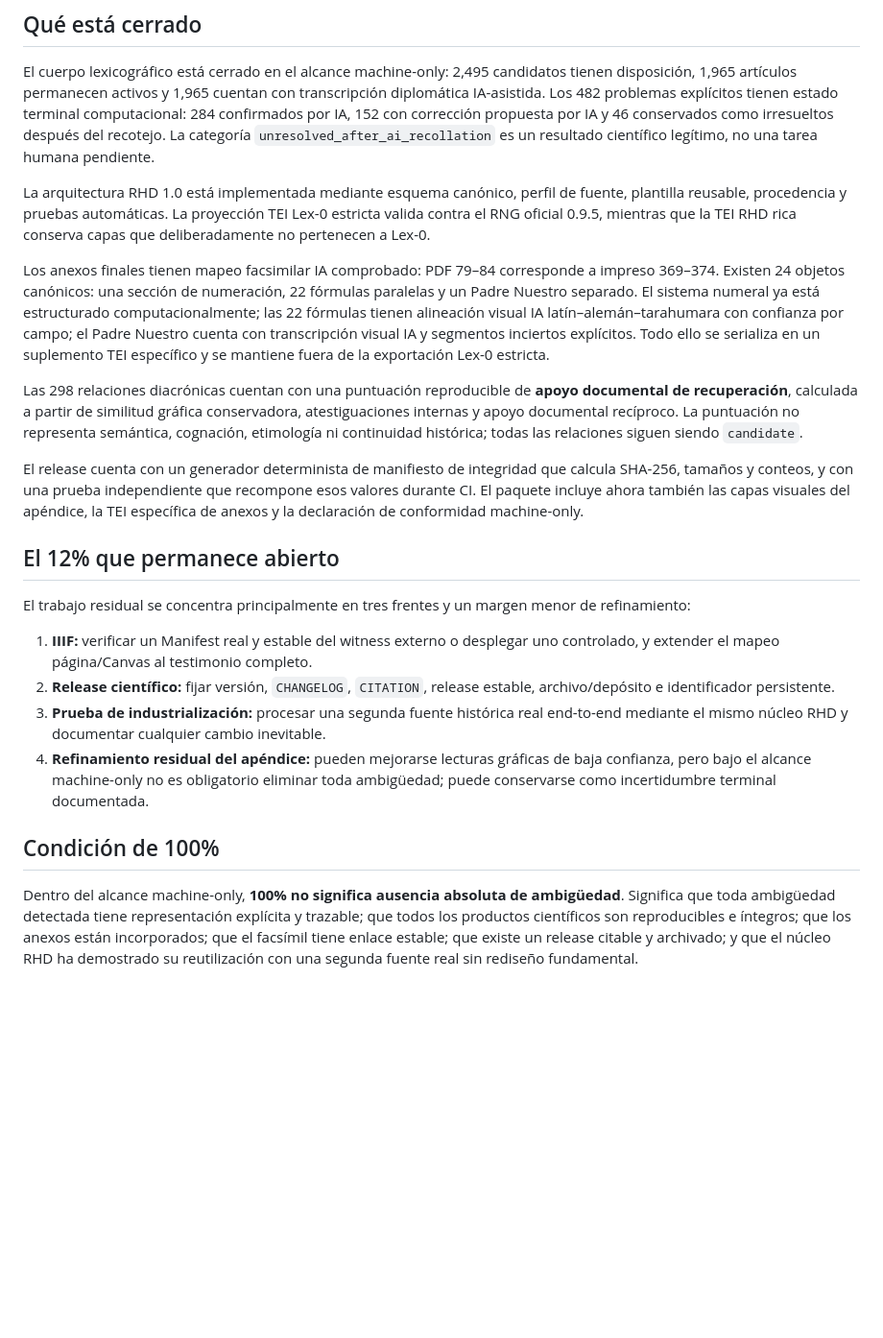
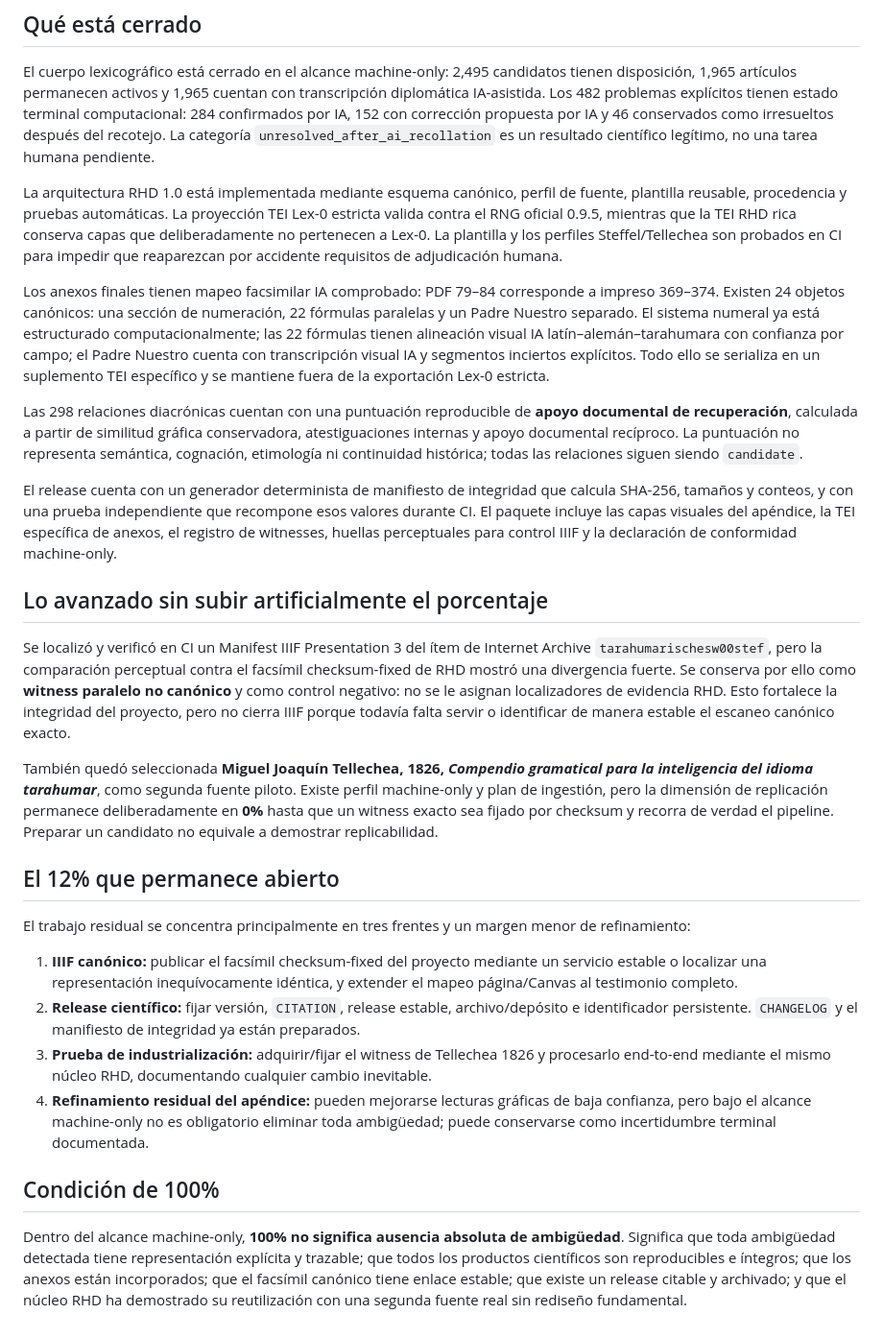
Before and after one commit to fersandovalgtz/raramuri-historico, a Markdown page: docs/MACHINE_ONLY_COMPLETION_MATRIX.md, the part around the change. Shown at 96% size. Rendered like a GitHub page; blank space fills up the shorter version.

Commit message:
docs: record Tellechea pilot selection and IIIF witness identity result

```diff
--- a/docs/MACHINE_ONLY_COMPLETION_MATRIX.md
+++ b/docs/MACHINE_ONLY_COMPLETION_MATRIX.md
@@ -26,23 +26,29 @@ El 88.0% no es una tasa de exactitud lingüística ni una afirmación de validac
 
 El cuerpo lexicográfico está cerrado en el alcance machine-only: 2,495 candidatos tienen disposición, 1,965 artículos permanecen activos y 1,965 cuentan con transcripción diplomática IA-asistida. Los 482 problemas explícitos tienen estado terminal computacional: 284 confirmados por IA, 152 con corrección propuesta por IA y 46 conservados como irresueltos después del recotejo. La categoría `unresolved_after_ai_recollation` es un resultado científico legítimo, no una tarea humana pendiente.
 
-La arquitectura RHD 1.0 está implementada mediante esquema canónico, perfil de fuente, plantilla reusable, procedencia y pruebas automáticas. La proyección TEI Lex-0 estricta valida contra el RNG oficial 0.9.5, mientras que la TEI RHD rica conserva capas que deliberadamente no pertenecen a Lex-0.
+La arquitectura RHD 1.0 está implementada mediante esquema canónico, perfil de fuente, plantilla reusable, procedencia y pruebas automáticas. La proyección TEI Lex-0 estricta valida contra el RNG oficial 0.9.5, mientras que la TEI RHD rica conserva capas que deliberadamente no pertenecen a Lex-0. La plantilla y los perfiles Steffel/Tellechea son probados en CI para impedir que reaparezcan por accidente requisitos de adjudicación humana.
 
 Los anexos finales tienen mapeo facsimilar IA comprobado: PDF 79–84 corresponde a impreso 369–374. Existen 24 objetos canónicos: una sección de numeración, 22 fórmulas paralelas y un Padre Nuestro separado. El sistema numeral ya está estructurado computacionalmente; las 22 fórmulas tienen alineación visual IA latín–alemán–tarahumara con confianza por campo; el Padre Nuestro cuenta con transcripción visual IA y segmentos inciertos explícitos. Todo ello se serializa en un suplemento TEI específico y se mantiene fuera de la exportación Lex-0 estricta.
 
 Las 298 relaciones diacrónicas cuentan con una puntuación reproducible de **apoyo documental de recuperación**, calculada a partir de similitud gráfica conservadora, atestiguaciones internas y apoyo documental recíproco. La puntuación no representa semántica, cognación, etimología ni continuidad histórica; todas las relaciones siguen siendo `candidate`.
 
-El release cuenta con un generador determinista de manifiesto de integridad que calcula SHA-256, tamaños y conteos, y con una prueba independiente que recompone esos valores durante CI. El paquete incluye ahora también las capas visuales del apéndice, la TEI específica de anexos y la declaración de conformidad machine-only.
+El release cuenta con un generador determinista de manifiesto de integridad que calcula SHA-256, tamaños y conteos, y con una prueba independiente que recompone esos valores durante CI. El paquete incluye las capas visuales del apéndice, la TEI específica de anexos, el registro de witnesses, huellas perceptuales para control IIIF y la declaración de conformidad machine-only.
+
+## Lo avanzado sin subir artificialmente el porcentaje
+
+Se localizó y verificó en CI un Manifest IIIF Presentation 3 del ítem de Internet Archive `tarahumarischesw00stef`, pero la comparación perceptual contra el facsímil checksum-fixed de RHD mostró una divergencia fuerte. Se conserva por ello como **witness paralelo no canónico** y como control negativo: no se le asignan localizadores de evidencia RHD. Esto fortalece la integridad del proyecto, pero no cierra IIIF porque todavía falta servir o identificar de manera estable el escaneo canónico exacto.
+
+También quedó seleccionada **Miguel Joaquín Tellechea, 1826, _Compendio gramatical para la inteligencia del idioma tarahumar_**, como segunda fuente piloto. Existe perfil machine-only y plan de ingestión, pero la dimensión de replicación permanece deliberadamente en **0%** hasta que un witness exacto sea fijado por checksum y recorra de verdad el pipeline. Preparar un candidato no equivale a demostrar replicabilidad.
 
 ## El 12% que permanece abierto
 
 El trabajo residual se concentra principalmente en tres frentes y un margen menor de refinamiento:
 
-1. **IIIF:** verificar un Manifest real y estable del witness externo o desplegar uno controlado, y extender el mapeo página/Canvas al testimonio completo.
-2. **Release científico:** fijar versión, `CHANGELOG`, `CITATION`, release estable, archivo/depósito e identificador persistente.
-3. **Prueba de industrialización:** procesar una segunda fuente histórica real end-to-end mediante el mismo núcleo RHD y documentar cualquier cambio inevitable.
+1. **IIIF canónico:** publicar el facsímil checksum-fixed del proyecto mediante un servicio estable o localizar una representación inequívocamente idéntica, y extender el mapeo página/Canvas al testimonio completo.
+2. **Release científico:** fijar versión, `CITATION`, release estable, archivo/depósito e identificador persistente. `CHANGELOG` y el manifiesto de integridad ya están preparados.
+3. **Prueba de industrialización:** adquirir/fijar el witness de Tellechea 1826 y procesarlo end-to-end mediante el mismo núcleo RHD, documentando cualquier cambio inevitable.
 4. **Refinamiento residual del apéndice:** pueden mejorarse lecturas gráficas de baja confianza, pero bajo el alcance machine-only no es obligatorio eliminar toda ambigüedad; puede conservarse como incertidumbre terminal documentada.
 
 ## Condición de 100%
 
-Dentro del alcance machine-only, **100% no significa ausencia absoluta de ambigüedad**. Significa que toda ambigüedad detectada tiene representación explícita y trazable; que todos los productos científicos son reproducibles e íntegros; que los anexos están incorporados; que el facsímil tiene enlace estable; que existe un release citable y archivado; y que el núcleo RHD ha demostrado su reutilización con una segunda fuente real sin rediseño fundamental.
+Dentro del alcance machine-only, **100% no significa ausencia absoluta de ambigüedad**. Significa que toda ambigüedad detectada tiene representación explícita y trazable; que todos los productos científicos son reproducibles e íntegros; que los anexos están incorporados; que el facsímil canónico tiene enlace estable; que existe un release citable y archivado; y que el núcleo RHD ha demostrado su reutilización con una segunda fuente real sin rediseño fundamental.
```
